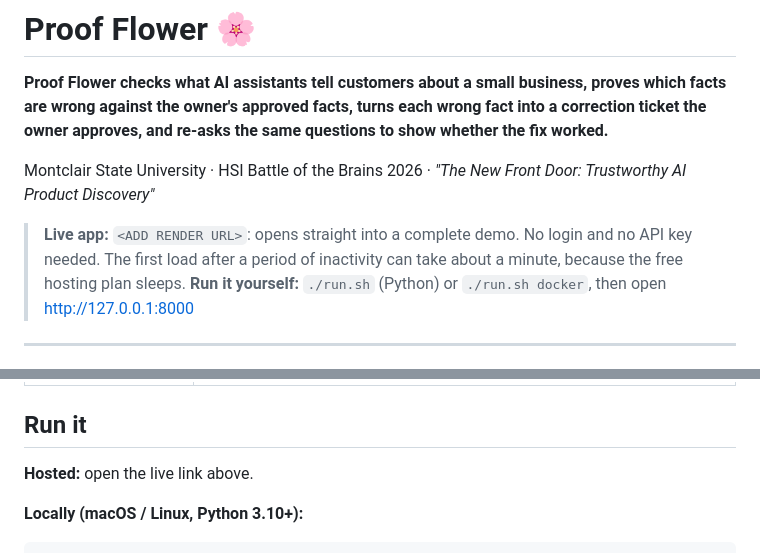
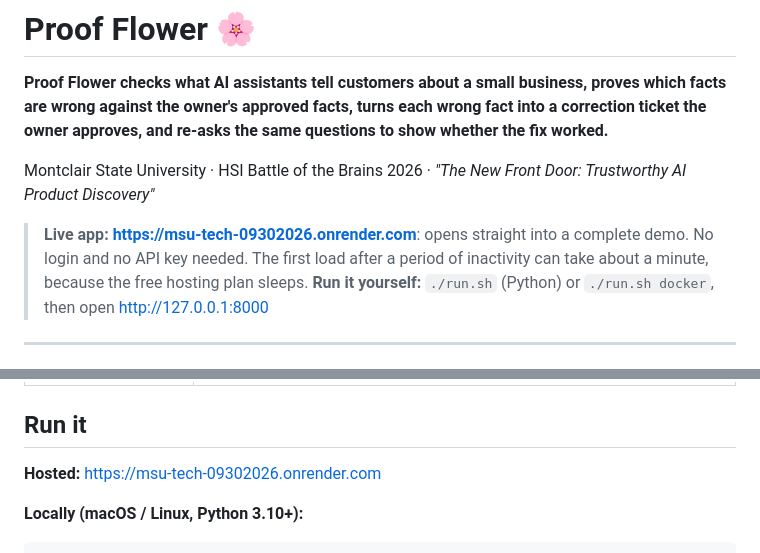
Before and after one commit to orioriomar/MSU_TECH_09302026, a Markdown page: README.md, 2 parts joined by grey strips. Rendered like a GitHub page.

Commit message:
Add live app link to README

````diff
--- a/README.md
+++ b/README.md
@@ -4,7 +4,7 @@
 
 Montclair State University · HSI Battle of the Brains 2026 · *"The New Front Door: Trustworthy AI Product Discovery"*
 
-> **Live app:** `<ADD RENDER URL>`: opens straight into a complete demo. No login and no API key needed.
+> **Live app: https://msu-tech-09302026.onrender.com**: opens straight into a complete demo. No login and no API key needed.
 > The first load after a period of inactivity can take about a minute, because the free hosting plan sleeps.
 > **Run it yourself:** `./run.sh` (Python) or `./run.sh docker`, then open http://127.0.0.1:8000
 
@@ -169,7 +169,7 @@ Python 3.12 · FastAPI · Pydantic v2 · SQLite · Google Gemini (`google-genai`
 
 ## Run it
 
-**Hosted:** open the live link above.
+**Hosted:** https://msu-tech-09302026.onrender.com
 
 **Locally (macOS / Linux, Python 3.10+):**
 ```bash
````
